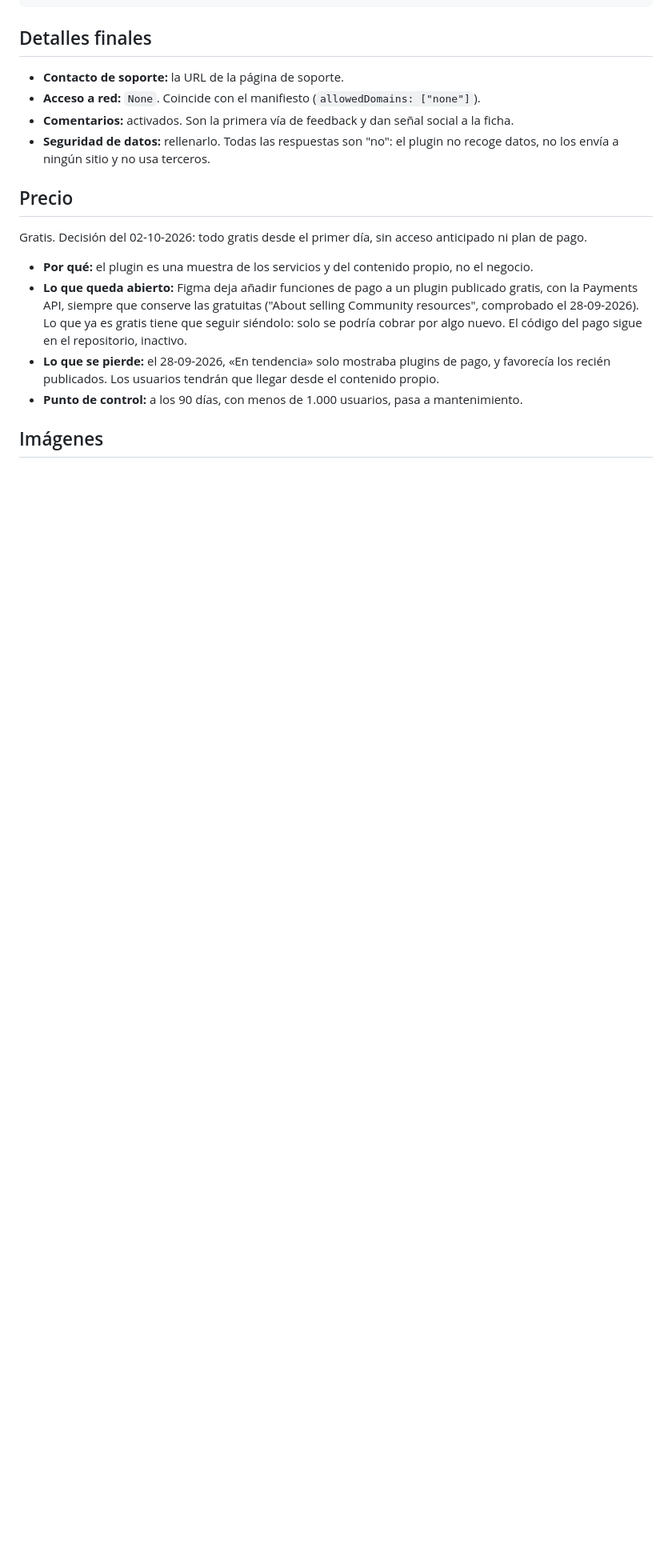
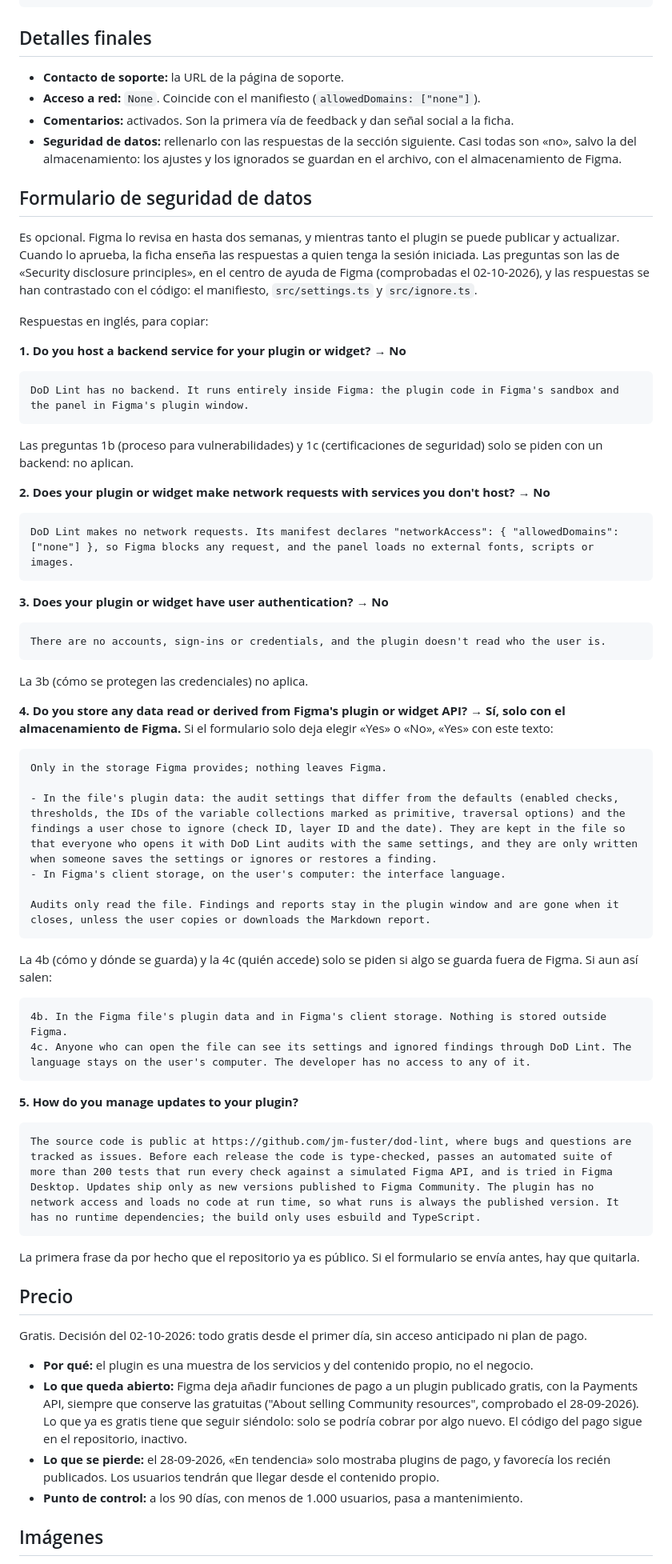
Before and after one commit to jm-fuster/dod-lint, a Markdown page: docs/community-listing.md, the part around one of its changes. Shown at 80% size. GitHub-like rendering; blank space fills up the shorter version.

Commit message:
Respuestas del formulario de seguridad de datos
En docs/community-listing.md, en inglés y listas para copiar, con las preguntas de «Security disclosure principles» de Figma: sin backend, sin red y sin autenticación; lo que se guarda va solo en el almacenamiento de Figma (ajustes e ignorados en el archivo, idioma en el equipo de cada persona); y cómo se publican las actualizaciones. La ficha ya no dice que todas las respuestas son «no».

Co-Authored-By: Claude Opus 5.5 <noreply@anthropic.com>

````diff
--- a/docs/community-listing.md
+++ b/docs/community-listing.md
@@ -77,7 +77,61 @@ design system, linter, design tokens, variables, modes, slots, audit, accessibil
 - **Contacto de soporte:** la URL de la página de soporte.
 - **Acceso a red:** `None`. Coincide con el manifiesto (`allowedDomains: ["none"]`).
 - **Comentarios:** activados. Son la primera vía de feedback y dan señal social a la ficha.
-- **Seguridad de datos:** rellenarlo. Todas las respuestas son "no": el plugin no recoge datos, no los envía a ningún sitio y no usa terceros.
+- **Seguridad de datos:** rellenarlo con las respuestas de la sección siguiente. Casi todas son «no», salvo la del almacenamiento: los ajustes y los ignorados se guardan en el archivo, con el almacenamiento de Figma.
+
+## Formulario de seguridad de datos
+
+Es opcional. Figma lo revisa en hasta dos semanas, y mientras tanto el plugin se puede publicar y actualizar. Cuando lo aprueba, la ficha enseña las respuestas a quien tenga la sesión iniciada. Las preguntas son las de «Security disclosure principles», en el centro de ayuda de Figma (comprobadas el 02-10-2026), y las respuestas se han contrastado con el código: el manifiesto, `src/settings.ts` y `src/ignore.ts`.
+
+Respuestas en inglés, para copiar:
+
+**1. Do you host a backend service for your plugin or widget?** → **No**
+
+```
+DoD Lint has no backend. It runs entirely inside Figma: the plugin code in Figma's sandbox and the panel in Figma's plugin window.
+```
+
+Las preguntas 1b (proceso para vulnerabilidades) y 1c (certificaciones de seguridad) solo se piden con un backend: no aplican.
+
+**2. Does your plugin or widget make network requests with services you don't host?** → **No**
+
+```
+DoD Lint makes no network requests. Its manifest declares "networkAccess": { "allowedDomains": ["none"] }, so Figma blocks any request, and the panel loads no external fonts, scripts or images.
+```
+
+**3. Does your plugin or widget have user authentication?** → **No**
+
+```
+There are no accounts, sign-ins or credentials, and the plugin doesn't read who the user is.
+```
+
+La 3b (cómo se protegen las credenciales) no aplica.
+
+**4. Do you store any data read or derived from Figma's plugin or widget API?** → **Sí, solo con el almacenamiento de Figma.** Si el formulario solo deja elegir «Yes» o «No», «Yes» con este texto:
+
+```
+Only in the storage Figma provides; nothing leaves Figma.
+
+- In the file's plugin data: the audit settings that differ from the defaults (enabled checks, thresholds, the IDs of the variable collections marked as primitive, traversal options) and the findings a user chose to ignore (check ID, layer ID and the date). They are kept in the file so that everyone who opens it with DoD Lint audits with the same settings, and they are only written when someone saves the settings or ignores or restores a finding.
+- In Figma's client storage, on the user's computer: the interface language.
+
+Audits only read the file. Findings and reports stay in the plugin window and are gone when it closes, unless the user copies or downloads the Markdown report.
+```
+
+La 4b (cómo y dónde se guarda) y la 4c (quién accede) solo se piden si algo se guarda fuera de Figma. Si aun así salen:
+
+```
+4b. In the Figma file's plugin data and in Figma's client storage. Nothing is stored outside Figma.
+4c. Anyone who can open the file can see its settings and ignored findings through DoD Lint. The language stays on the user's computer. The developer has no access to any of it.
+```
+
+**5. How do you manage updates to your plugin?**
+
+```
+The source code is public at https://github.com/jm-fuster/dod-lint, where bugs and questions are tracked as issues. Before each release the code is type-checked, passes an automated suite of more than 200 tests that run every check against a simulated Figma API, and is tried in Figma Desktop. Updates ship only as new versions published to Figma Community. The plugin has no network access and loads no code at run time, so what runs is always the published version. It has no runtime dependencies; the build only uses esbuild and TypeScript.
+```
+
+La primera frase da por hecho que el repositorio ya es público. Si el formulario se envía antes, hay que quitarla.
 
 ## Precio
 
````
Also changed, not shown: other parts of docs/community-listing.md (+1 -1 lines).
